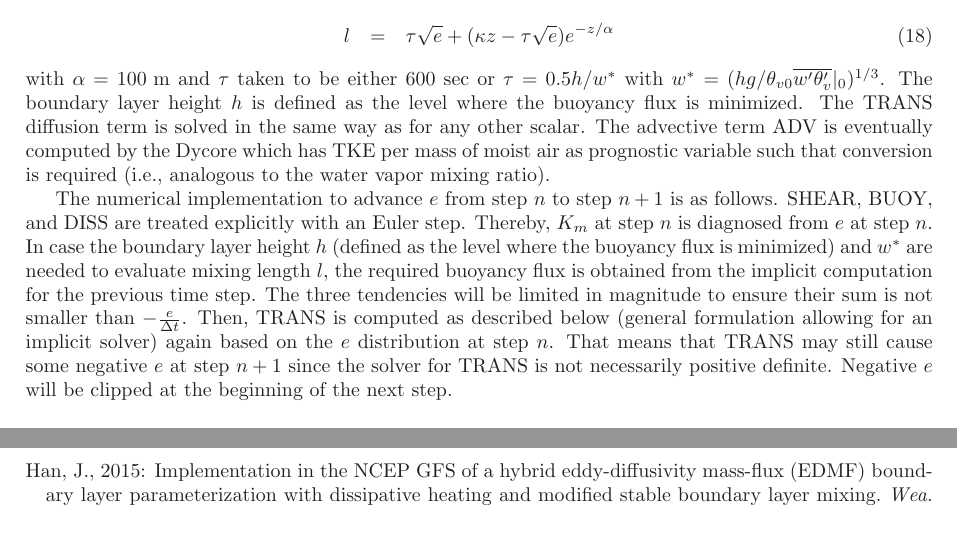
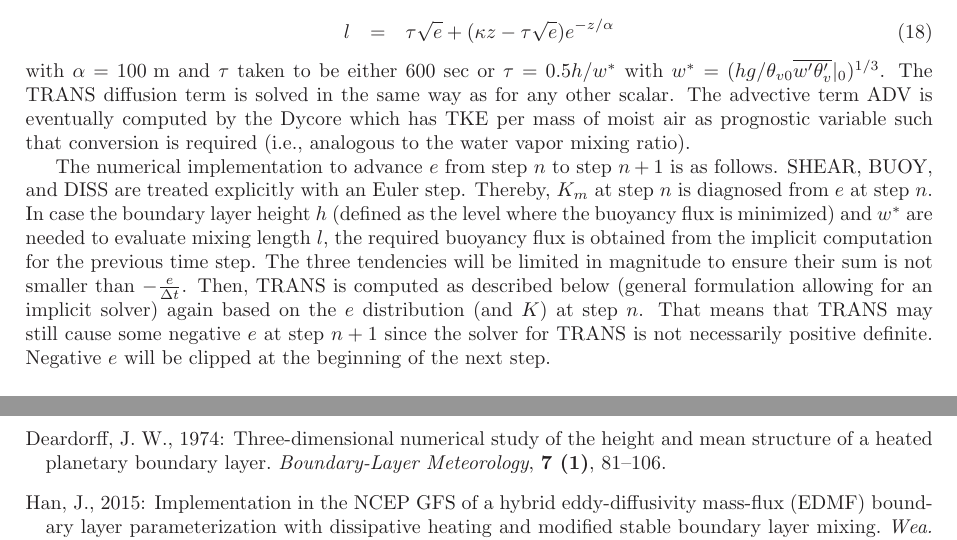
Before and after one commit to wlanghans/singlecolumn, a LaTeX document (doc/documentation.tex): two parts of pages 3 and 8 of 8, joined at a grey line, cut so that both start at the same text. Compiled offline with LaTeX, dvips and Ghostscript.

Commit message:
changed documentation

```diff
--- a/doc/documentation.tex
+++ b/doc/documentation.tex
@@ -153,15 +153,17 @@ with capital $U$ indicating the grid-scale velocity and indices $i$ and $j$ are
 \begin{equation}\label{eqn:def2}
  \overline{D}^2=2\{D_{11}^2+D_{22}^2+D_{33}^2\}+4\{D_{12}^2+D_{13}^2+D_{23}^2 \}
 \end{equation}
-which is provided from the Dycore at cell centers. In the 1D case this reduces to $\overline{D}^2=\frac{dU}{dz}^2+\frac{dV}{dz}^2$.
+which is provided from the Dycore at cell centers. In the 1D case this reduces to $\overline{D}^2=(\frac{dU}{dz})^2+(\frac{dV}{dz})^2$.
 
 The eddy diffusivity for heat and moisture fluxes is $K_h=\mathrm{Pr} K_m$ with $\mathrm{Pr}=1$. The mixing length is obtained as
 \begin{eqnarray}
  l &=& \tau \sqrt{e} + (\kappa z - \tau \sqrt{e}) e^{-z/\alpha}
 \end{eqnarray}
-with $\alpha=100\mathrm{~m}$ and $\tau$ taken to be either 600 sec or $\tau=0.5 h/w^*$ with $w^*=(hg/\theta_{v0} \overline{w'\theta_v'}|_0)^{1/3}$. The boundary layer height $h$ is defined as the level where the buoyancy flux is minimized. The TRANS diffusion term is solved in the same way as for any other scalar. The advective term ADV is eventually computed by the Dycore which has TKE per mass of moist air as prognostic variable such that conversion is required (i.e., analogous to the water vapor mixing ratio).
+with $\alpha=100\mathrm{~m}$ and $\tau$ taken to be either 600 sec or $\tau=0.5 h/w^*$ with $w^*=(hg/\theta_{v0} \overline{w'\theta_v'}|_0)^{1/3}$.
+% The boundary layer height $h$ is defined as the level where the buoyancy flux is minimized.
+The TRANS diffusion term is solved in the same way as for any other scalar. The advective term ADV is eventually computed by the Dycore which has TKE per mass of moist air as prognostic variable such that conversion is required (i.e., analogous to the water vapor mixing ratio).
 
-The numerical implementation to advance $e$ from step $n$ to step $n+1$ is as follows. SHEAR, BUOY, and DISS are treated explicitly with an Euler step. Thereby, $K_m$ at step $n$ is diagnosed from $e$ at step $n$. In case the boundary layer height $h$ (defined as the level where the buoyancy flux is minimized) and $w^*$ are needed to evaluate mixing length $l$, the required buoyancy flux is obtained from the implicit computation for the previous time step. The three tendencies will be limited in magnitude to ensure their sum is not smaller than $-\frac{e}{\Delta t}$. Then, TRANS is computed as described below (general formulation allowing for an implicit solver) again based on the $e$ distribution at step $n$. That means that TRANS may still cause some negative $e$ at step $n+1$ since the solver for TRANS is not necessarily positive definite. Negative $e$ will be clipped at the beginning of the next step.
+The numerical implementation to advance $e$ from step $n$ to step $n+1$ is as follows. SHEAR, BUOY, and DISS are treated explicitly with an Euler step. Thereby, $K_m$ at step $n$ is diagnosed from $e$ at step $n$. In case the boundary layer height $h$ (defined as the level where the buoyancy flux is minimized) and $w^*$ are needed to evaluate mixing length $l$, the required buoyancy flux is obtained from the implicit computation for the previous time step. The three tendencies will be limited in magnitude to ensure their sum is not smaller than $-\frac{e}{\Delta t}$. Then, TRANS is computed as described below (general formulation allowing for an implicit solver) again based on the $e$ distribution (and $K$) at step $n$. That means that TRANS may still cause some negative $e$ at step $n+1$ since the solver for TRANS is not necessarily positive definite. Negative $e$ will be clipped at the beginning of the next step.
 
 \subsubsection{Witek TKE closure}
 
```
Also changed, not shown: doc/documentation.bbl, doc/documentation.tex (2 more changed lines).
